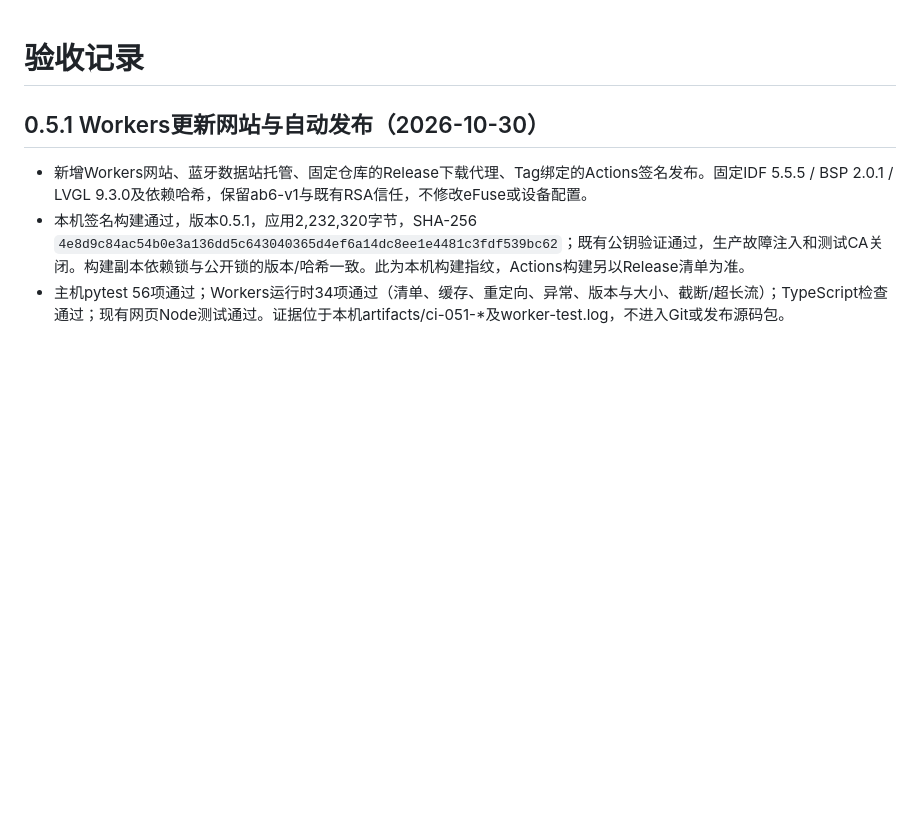
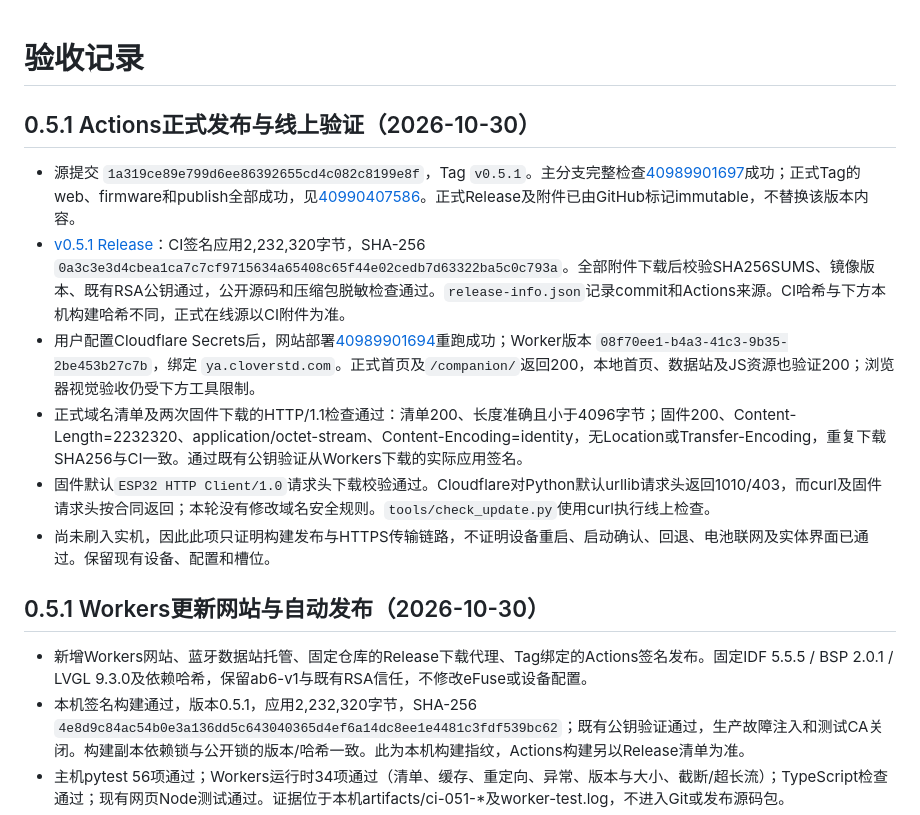
Before and after one commit to cloverstd/waveshare-ya, a Markdown page: docs/VALIDATION.md, the part around the change. GitHub-like rendering; blank space fills up the shorter version.

Commit message:
docs: record v0.5.1 production release validation [skip ci]

```diff
--- a/docs/VALIDATION.md
+++ b/docs/VALIDATION.md
@@ -1,4 +1,14 @@
 # 验收记录
+
+## 0.5.1 Actions正式发布与线上验证（2026-10-30）
+
+- 源提交 `1a319ce89e799d6ee86392655cd4c082c8199e8f`，Tag `v0.5.1`。主分支完整检查[40989901697](https://github.com/cloverstd/waveshare-ya/actions/runs/40989901697)成功；正式Tag的web、firmware和publish全部成功，见[40990407586](https://github.com/cloverstd/waveshare-ya/actions/runs/40990407586)。正式Release及附件已由GitHub标记immutable，不替换该版本内容。
+- [v0.5.1 Release](https://github.com/cloverstd/waveshare-ya/releases/tag/v0.5.1)：CI签名应用2,232,320字节，SHA-256 `0a3c3e3d4cbea1ca7c7cf9715634a65408c65f44e02cedb7d63322ba5c0c793a`。全部附件下载后校验SHA256SUMS、镜像版本、既有RSA公钥通过，公开源码和压缩包脱敏检查通过。`release-info.json`记录commit和Actions来源。CI哈希与下方本机构建哈希不同，正式在线源以CI附件为准。
+- 用户配置Cloudflare Secrets后，网站部署[40989901694](https://github.com/cloverstd/waveshare-ya/actions/runs/40989901694)重跑成功；Worker版本 `08f70ee1-b4a3-41c3-9b35-2be453b27c7b`，绑定 `ya.cloverstd.com`。正式首页及`/companion/`返回200，本地首页、数据站及JS资源也验证200；浏览器视觉验收仍受下方工具限制。
+- 正式域名清单及两次固件下载的HTTP/1.1检查通过：清单200、长度准确且小于4096字节；固件200、Content-Length=2232320、application/octet-stream、Content-Encoding=identity，无Location或Transfer-Encoding，重复下载SHA256与CI一致。通过既有公钥验证从Workers下载的实际应用签名。
+- 固件默认`ESP32 HTTP Client/1.0`请求头下载校验通过。Cloudflare对Python默认urllib请求头返回1010/403，而curl及固件请求头按合同返回；本轮没有修改域名安全规则。`tools/check_update.py`使用curl执行线上检查。
+- 尚未刷入实机，因此此项只证明构建发布与HTTPS传输链路，不证明设备重启、启动确认、回退、电池联网及实体界面已通过。保留现有设备、配置和槽位。
+
 
 ## 0.5.1 Workers更新网站与自动发布（2026-10-30）
 
```
